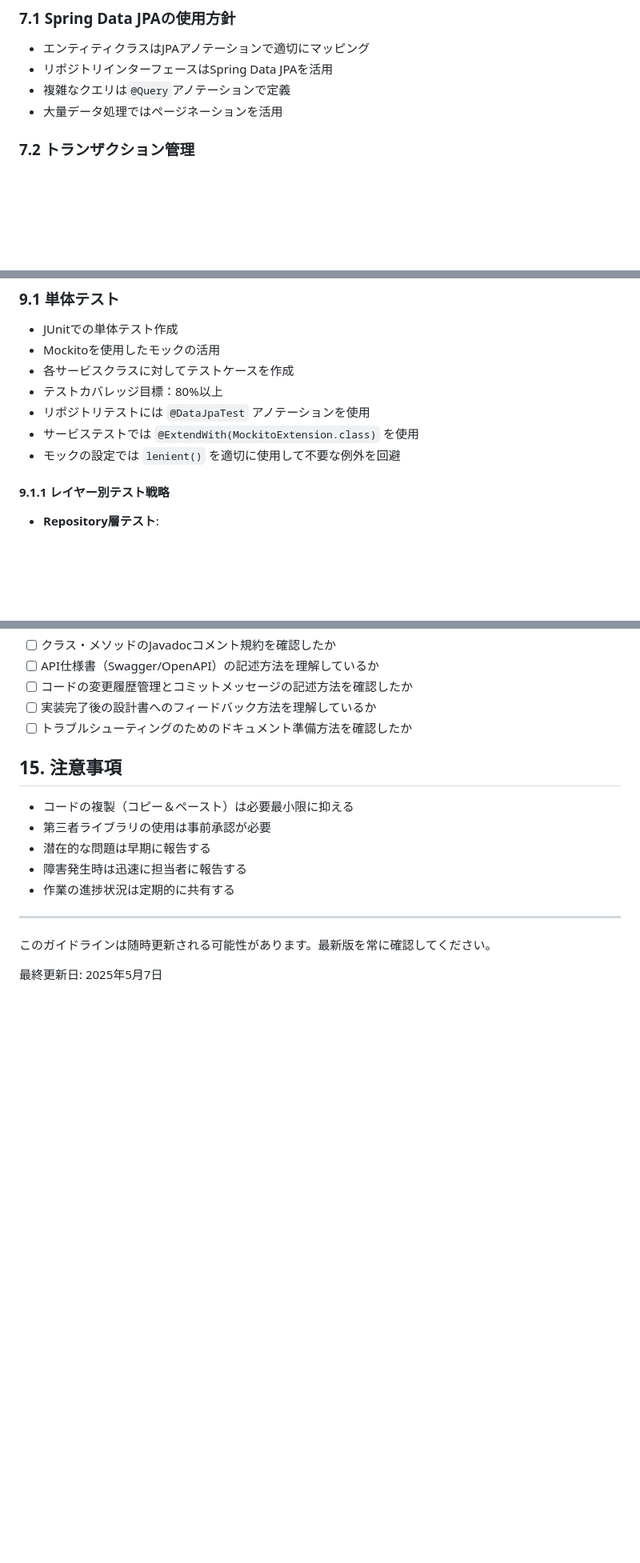
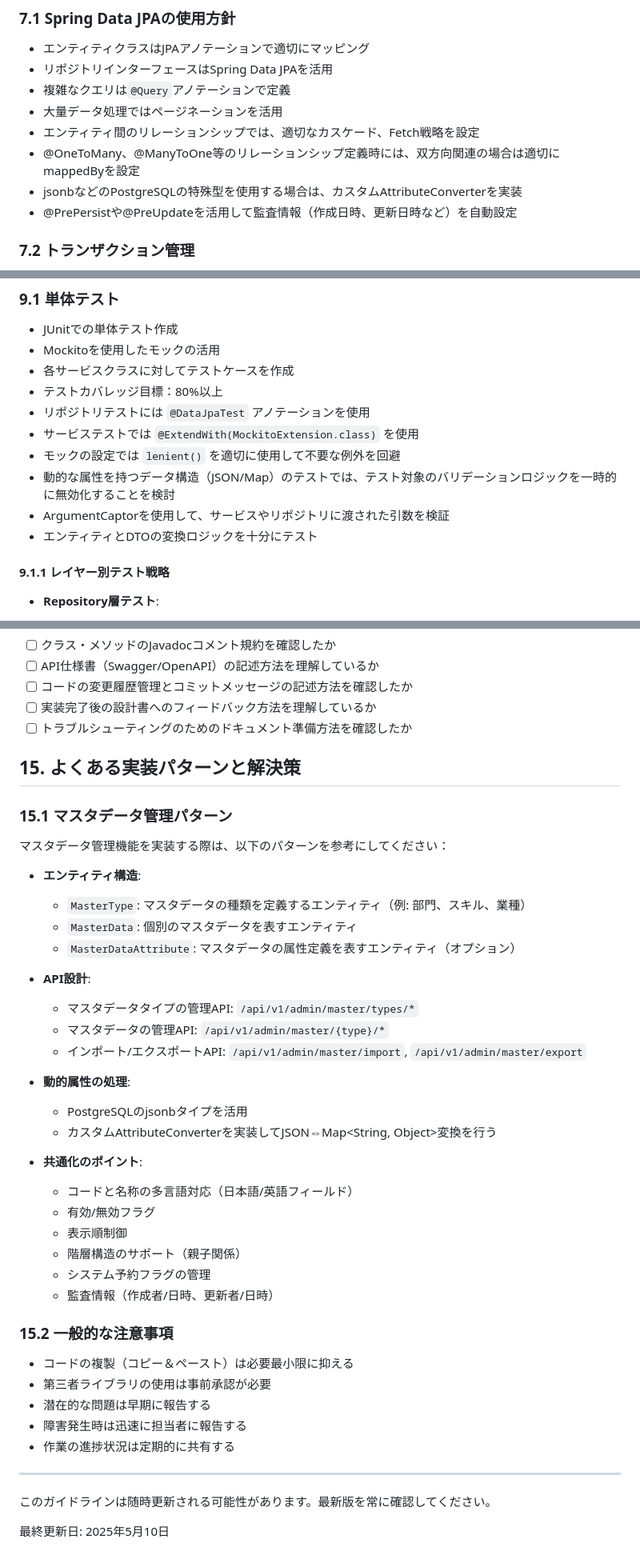
Before and after one commit to fcircle-biz/ses_mgr, a Markdown page: docs/00_ガイドライン/製造ガイドライン.md, 3 parts joined by grey strips. Shown: that part at 80% size. GitHub-like rendering; blank space fills up the shorter version.

```diff
--- a/docs/00_ガイドライン/製造ガイドライン.md
+++ b/docs/00_ガイドライン/製造ガイドライン.md
@@ -176,6 +199,10 @@ com.ses_mgr
 - リポジトリインターフェースはSpring Data JPAを活用
 - 複雑なクエリは`@Query`アノテーションで定義
 - 大量データ処理ではページネーションを活用
+- エンティティ間のリレーションシップでは、適切なカスケード、Fetch戦略を設定
+- @OneToMany、@ManyToOne等のリレーションシップ定義時には、双方向関連の場合は適切にmappedByを設定
+- jsonbなどのPostgreSQLの特殊型を使用する場合は、カスタムAttributeConverterを実装
+- @PrePersistや@PreUpdateを活用して監査情報（作成日時、更新日時など）を自動設定
 
 ### 7.2 トランザクション管理
 
@@ -217,6 +244,9 @@ com.ses_mgr
 - リポジトリテストには `@DataJpaTest` アノテーションを使用
 - サービステストでは `@ExtendWith(MockitoExtension.class)` を使用
 - モックの設定では `lenient()` を適切に使用して不要な例外を回避
+- 動的な属性を持つデータ構造（JSON/Map）のテストでは、テスト対象のバリデーションロジックを一時的に無効化することを検討
+- ArgumentCaptorを使用して、サービスやリポジトリに渡された引数を検証
+- エンティティとDTOの変換ロジックを十分にテスト
 
 #### 9.1.1 レイヤー別テスト戦略
 
@@ -416,7 +450,35 @@ com.ses_mgr
 - [ ] 実装完了後の設計書へのフィードバック方法を理解しているか
 - [ ] トラブルシューティングのためのドキュメント準備方法を確認したか
 
-## 15. 注意事項
+## 15. よくある実装パターンと解決策
+
+### 15.1 マスタデータ管理パターン
+
+マスタデータ管理機能を実装する際は、以下のパターンを参考にしてください：
+
+- **エンティティ構造**:
+  - `MasterType`: マスタデータの種類を定義するエンティティ（例: 部門、スキル、業種）
+  - `MasterData`: 個別のマスタデータを表すエンティティ
+  - `MasterDataAttribute`: マスタデータの属性定義を表すエンティティ（オプション）
+
+- **API設計**:
+  - マスタデータタイプの管理API: `/api/v1/admin/master/types/*`
+  - マスタデータの管理API: `/api/v1/admin/master/{type}/*`
+  - インポート/エクスポートAPI: `/api/v1/admin/master/import`, `/api/v1/admin/master/export`
+
+- **動的属性の処理**:
+  - PostgreSQLのjsonbタイプを活用
+  - カスタムAttributeConverterを実装してJSON⇔Map<String, Object>変換を行う
+
+- **共通化のポイント**:
+  - コードと名称の多言語対応（日本語/英語フィールド）
+  - 有効/無効フラグ
+  - 表示順制御
+  - 階層構造のサポート（親子関係）
+  - システム予約フラグの管理
+  - 監査情報（作成者/日時、更新者/日時）
+
+### 15.2 一般的な注意事項
 
 - コードの複製（コピー＆ペースト）は必要最小限に抑える
 - 第三者ライブラリの使用は事前承認が必要
@@ -428,4 +490,4 @@ com.ses_mgr
 
 このガイドラインは随時更新される可能性があります。最新版を常に確認してください。
 
-最終更新日: 2025年5月7日
+最終更新日: 2025年5月10日
```
Also changed, not shown: other parts of docs/00_ガイドライン/製造ガイドライン.md (+30 -3 lines).
